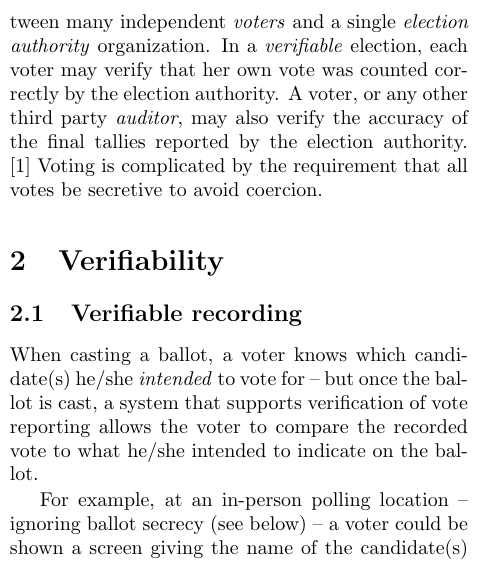
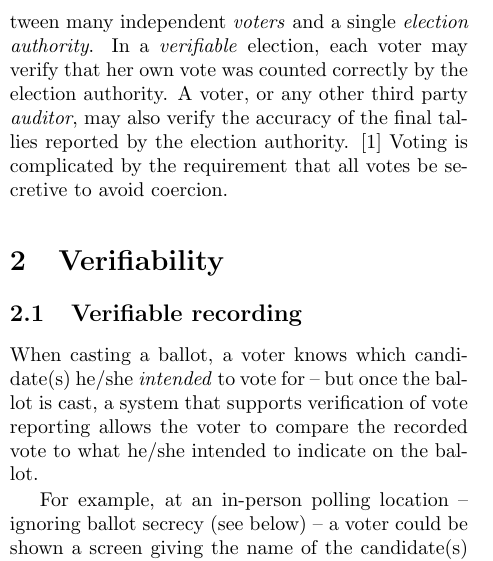
Before and after one commit to cfree3/voting-crypto-paper, a LaTeX paper (paper/paper.tex): part of one column of page 1 of 8, cut so that both start at the same text. Compiled offline with pdfLaTeX.

Commit message:
Remove superfluous "organization"

```diff
--- a/paper/paper.tex
+++ b/paper/paper.tex
@@ -78,7 +78,7 @@ we will present some ideas that are not -- but perhaps should be -- considered b
 we will draw conclusions about the role of these schemes in elections today and in the future.
 
 An election involves an information exchange between many independent \term{voters} and a single
-\term{election authority} organization.
+\term{election authority}.
 In a \term{verifiable} election, each voter may verify that her own vote was counted correctly
 by the election authority.
 A voter, or any other third party \term{auditor}, may also verify the accuracy of the final tallies
```
